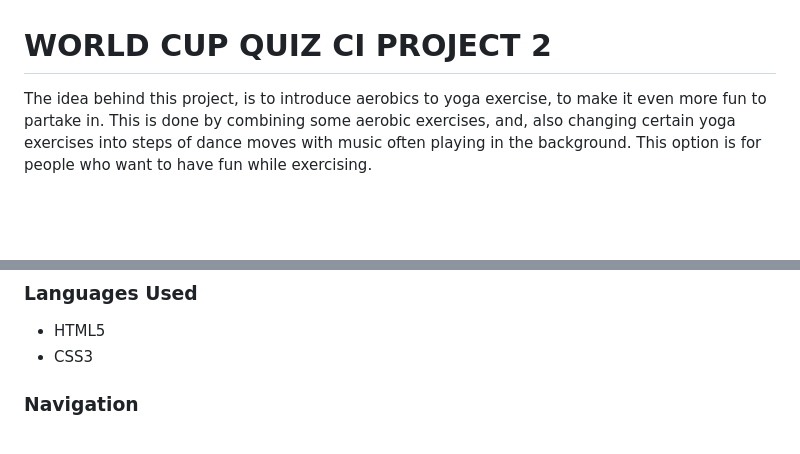
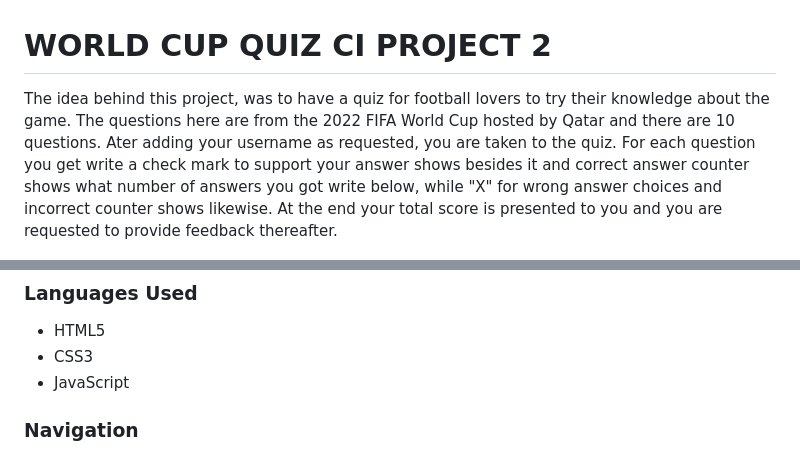
Before and after one commit to osaroo3/world-cup-quiz-ci-project2, a Markdown page: README.md, 2 parts joined by grey strips. GitHub-like rendering; blank space fills up the shorter version.

Commit message:
Add am i responsive image to readme page with description about the quiz project

```diff
--- a/README.md
+++ b/README.md
@@ -1,6 +1,6 @@
 # WORLD CUP QUIZ CI PROJECT 2
 
-The idea behind this project, is to introduce aerobics to yoga exercise, to make it even more fun to partake in. This is done by combining some aerobic exercises, and, also changing certain yoga exercises into steps of dance moves with music often playing in the background. This option is for people who want to have fun while exercising.
+The idea behind this project, was to have a quiz for football lovers to try their knowledge about the game. The questions here are from the 2022 FIFA World Cup hosted by Qatar and there are 10 questions. Ater adding your username as requested, you are taken to the quiz. For each question you get write a check mark to support your answer shows besides it and correct answer counter shows what number of answers you got write below, while "X" for wrong answer choices and incorrect counter shows likewise. At the end your total score is presented to you and you are requested to provide feedback thereafter.
 
 ![Am I Responsive Index Image](assets/readme-images/am-i-responsive-image.PNG)
 
@@ -43,6 +43,7 @@ The choice of color, background-color, font and font-family where chosen for sim
 
 - HTML5
 - CSS3
+- JavaScript
 
 ### Navigation
 
```
